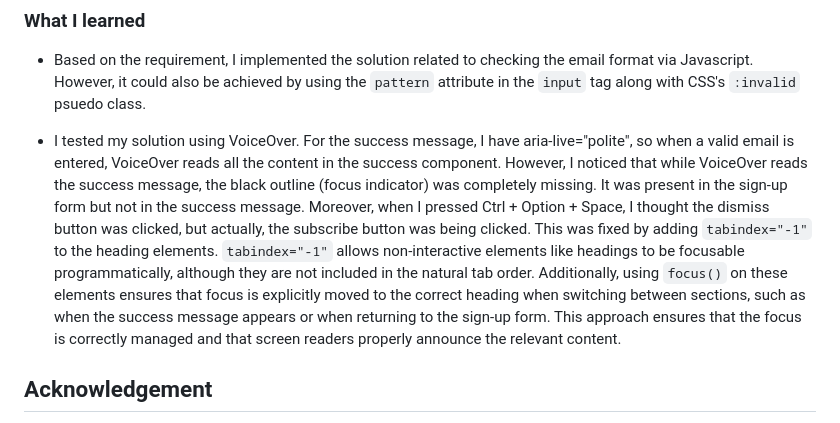
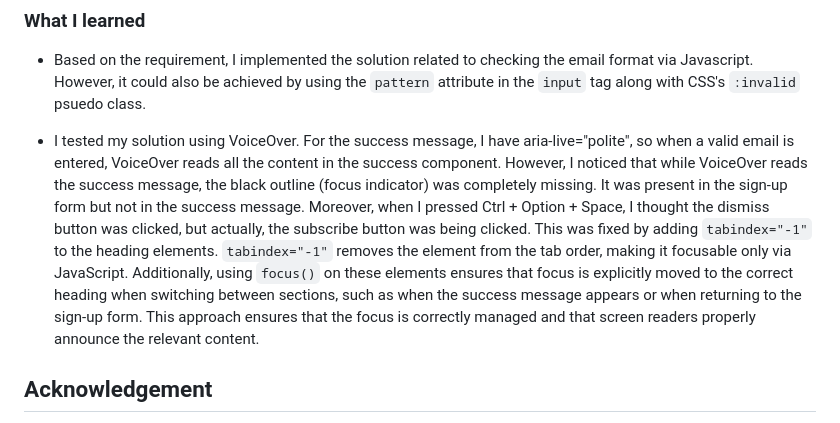
Before and after one commit to rupali317/newsletter-sign-up-with-success-message-main, a Markdown page: README.md, the part around the change. Drawn GitHub-style.

```diff
--- a/README.md
+++ b/README.md
@@ -84,7 +84,7 @@ Users should be able to:
 
 - Based on the requirement, I implemented the solution related to checking the email format via Javascript. However, it could also be achieved by using the `pattern` attribute in the `input` tag along with CSS's `:invalid` psuedo class.
 
-- I tested my solution using VoiceOver. For the success message, I have aria-live="polite", so when a valid email is entered, VoiceOver reads all the content in the success component. However, I noticed that while VoiceOver reads the success message, the black outline (focus indicator) was completely missing. It was present in the sign-up form but not in the success message. Moreover, when I pressed Ctrl + Option + Space, I thought the dismiss button was clicked, but actually, the subscribe button was being clicked. This was fixed by adding `tabindex="-1"` to the heading elements. `tabindex="-1"` allows non-interactive elements like headings to be focusable programmatically, although they are not included in the natural tab order. Additionally, using `focus()` on these elements ensures that focus is explicitly moved to the correct heading when switching between sections, such as when the success message appears or when returning to the sign-up form. This approach ensures that the focus is correctly managed and that screen readers properly announce the relevant content.
+- I tested my solution using VoiceOver. For the success message, I have aria-live="polite", so when a valid email is entered, VoiceOver reads all the content in the success component. However, I noticed that while VoiceOver reads the success message, the black outline (focus indicator) was completely missing. It was present in the sign-up form but not in the success message. Moreover, when I pressed Ctrl + Option + Space, I thought the dismiss button was clicked, but actually, the subscribe button was being clicked. This was fixed by adding `tabindex="-1"` to the heading elements. `tabindex="-1"` removes the element from the tab order, making it focusable only via JavaScript. Additionally, using `focus()` on these elements ensures that focus is explicitly moved to the correct heading when switching between sections, such as when the success message appears or when returning to the sign-up form. This approach ensures that the focus is correctly managed and that screen readers properly announce the relevant content.
 
 ## Acknowledgement
 
```
